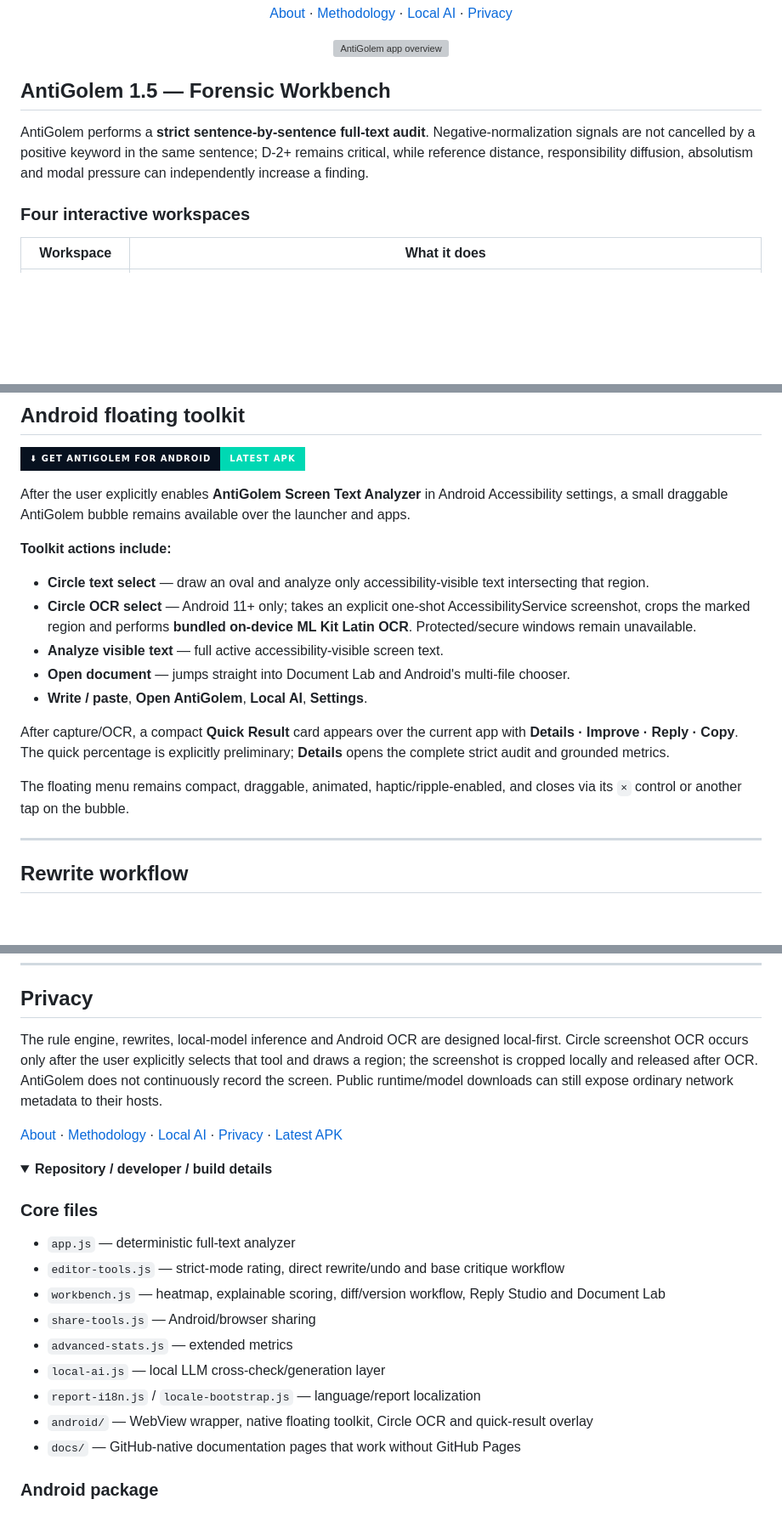
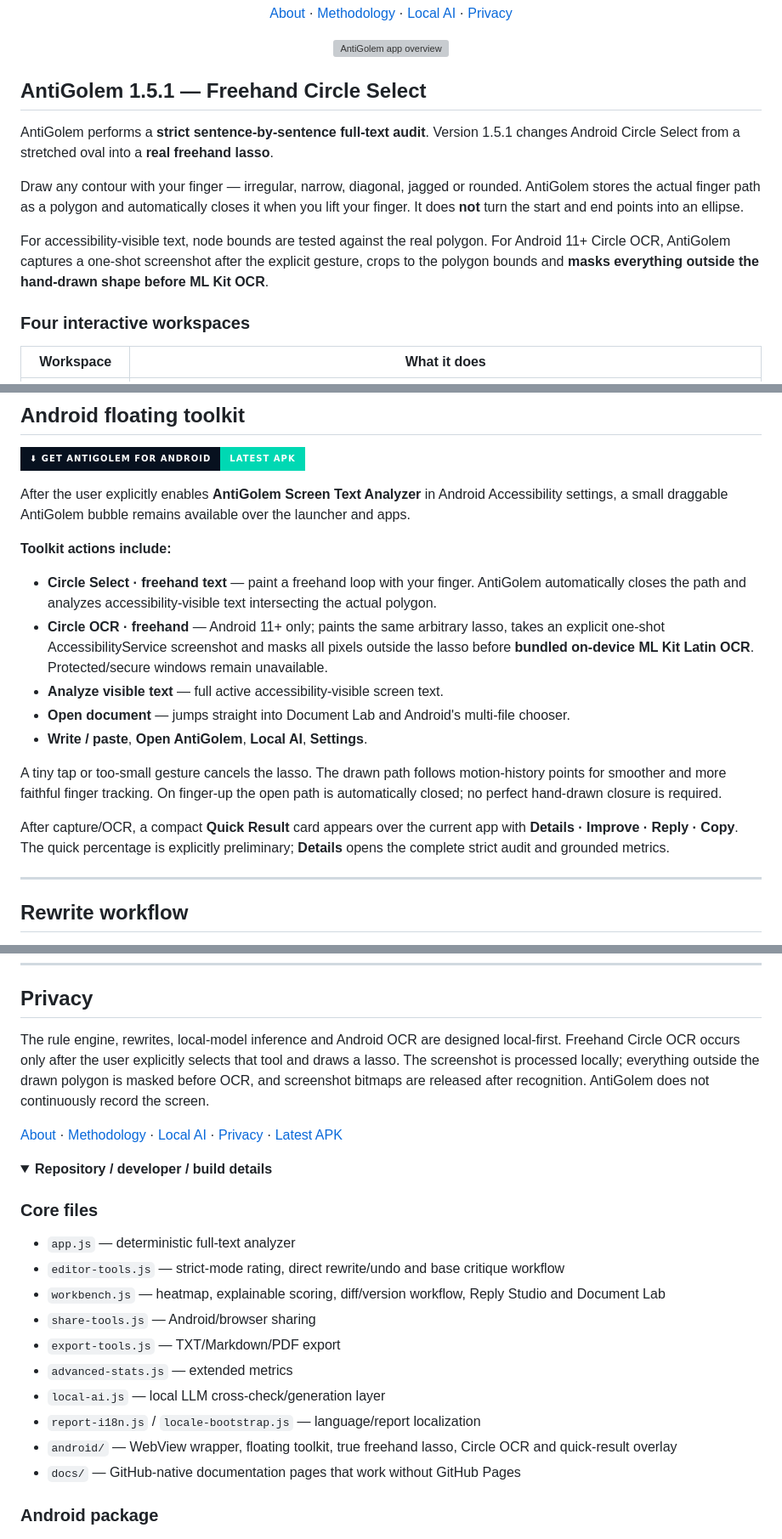
Before and after one commit to chekento/antigolem, a Markdown page: README.md, 3 parts joined by grey strips. Shown at 85% size. GitHub-like rendering; folded sections open; badges without logos; blank space fills up the shorter version; grey boxes are pictures that could not be loaded.

Commit message:
Document AntiGolem 1.5.1 freehand Circle Select

```diff
--- a/README.md
+++ b/README.md
@@ -19,9 +19,13 @@
 
 <p align="center"><img src="assets/marketing/hero.svg" width="100%" alt="AntiGolem app overview" /></p>
 
-## AntiGolem 1.5 — Forensic Workbench
+## AntiGolem 1.5.1 — Freehand Circle Select
 
-AntiGolem performs a **strict sentence-by-sentence full-text audit**. Negative-normalization signals are not cancelled by a positive keyword in the same sentence; D-2+ remains critical, while reference distance, responsibility diffusion, absolutism and modal pressure can independently increase a finding.
+AntiGolem performs a **strict sentence-by-sentence full-text audit**. Version 1.5.1 changes Android Circle Select from a stretched oval into a **real freehand lasso**.
+
+Draw any contour with your finger — irregular, narrow, diagonal, jagged or rounded. AntiGolem stores the actual finger path as a polygon and automatically closes it when you lift your finger. It does **not** turn the start and end points into an ellipse.
+
+For accessibility-visible text, node bounds are tested against the real polygon. For Android 11+ Circle OCR, AntiGolem captures a one-shot screenshot after the explicit gesture, crops to the polygon bounds and **masks everything outside the hand-drawn shape before ML Kit OCR**.
 
 ### Four interactive workspaces
 
@@ -46,15 +50,15 @@ After the user explicitly enables **AntiGolem Screen Text Analyzer** in Android
 
 **Toolkit actions include:**
 
-- **Circle text select** — draw an oval and analyze only accessibility-visible text intersecting that region.
-- **Circle OCR select** — Android 11+ only; takes an explicit one-shot AccessibilityService screenshot, crops the marked region and performs **bundled on-device ML Kit Latin OCR**. Protected/secure windows remain unavailable.
+- **Circle Select · freehand text** — paint a freehand loop with your finger. AntiGolem automatically closes the path and analyzes accessibility-visible text intersecting the actual polygon.
+- **Circle OCR · freehand** — Android 11+ only; paints the same arbitrary lasso, takes an explicit one-shot AccessibilityService screenshot and masks all pixels outside the lasso before **bundled on-device ML Kit Latin OCR**. Protected/secure windows remain unavailable.
 - **Analyze visible text** — full active accessibility-visible screen text.
 - **Open document** — jumps straight into Document Lab and Android's multi-file chooser.
 - **Write / paste**, **Open AntiGolem**, **Local AI**, **Settings**.
 
+A tiny tap or too-small gesture cancels the lasso. The drawn path follows motion-history points for smoother and more faithful finger tracking. On finger-up the open path is automatically closed; no perfect hand-drawn closure is required.
+
 After capture/OCR, a compact **Quick Result** card appears over the current app with **Details · Improve · Reply · Copy**. The quick percentage is explicitly preliminary; **Details** opens the complete strict audit and grounded metrics.
-
-The floating menu remains compact, draggable, animated, haptic/ripple-enabled, and closes via its `×` control or another tap on the bubble.
 
 ---
 
@@ -101,7 +105,7 @@ The web app detects browser language on first use. Unsupported languages fall ba
 
 ## Privacy
 
-The rule engine, rewrites, local-model inference and Android OCR are designed local-first. Circle screenshot OCR occurs only after the user explicitly selects that tool and draws a region; the screenshot is cropped locally and released after OCR. AntiGolem does not continuously record the screen. Public runtime/model downloads can still expose ordinary network metadata to their hosts.
+The rule engine, rewrites, local-model inference and Android OCR are designed local-first. Freehand Circle OCR occurs only after the user explicitly selects that tool and draws a lasso. The screenshot is processed locally; everything outside the drawn polygon is masked before OCR, and screenshot bitmaps are released after recognition. AntiGolem does not continuously record the screen.
 
 [About](docs/about.md) · [Methodology](docs/methodology.md) · [Local AI](docs/local-ai.md) · [Privacy](docs/privacy.md) · [Latest APK](https://github.com/chekento/antigolem/releases/latest/download/AntiGolem.apk)
 
@@ -114,10 +118,11 @@ The rule engine, rewrites, local-model inference and Android OCR are designed lo
 - `editor-tools.js` — strict-mode rating, direct rewrite/undo and base critique workflow
 - `workbench.js` — heatmap, explainable scoring, diff/version workflow, Reply Studio and Document Lab
 - `share-tools.js` — Android/browser sharing
+- `export-tools.js` — TXT/Markdown/PDF export
 - `advanced-stats.js` — extended metrics
 - `local-ai.js` — local LLM cross-check/generation layer
 - `report-i18n.js` / `locale-bootstrap.js` — language/report localization
-- `android/` — WebView wrapper, native floating toolkit, Circle OCR and quick-result overlay
+- `android/` — WebView wrapper, floating toolkit, true freehand lasso, Circle OCR and quick-result overlay
 - `docs/` — GitHub-native documentation pages that work without GitHub Pages
 
 ### Android package
```
